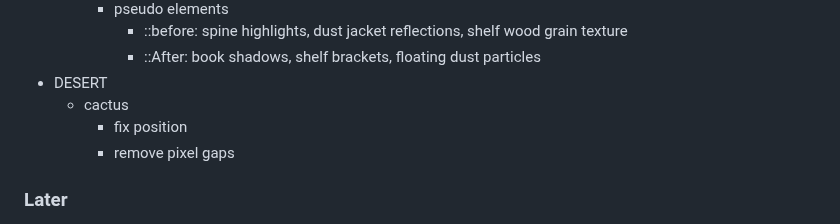
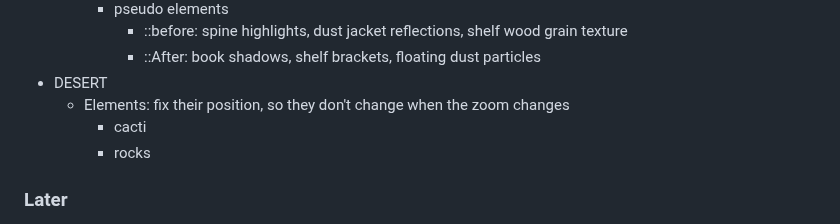
Before and after one commit to aliciawarddev/CSS-Drawings, a Markdown page: backlog.md, the part around the change. Drawn GitHub-style.

Commit message:
Update Desert section backlog action items

```diff
--- a/backlog.md
+++ b/backlog.md
@@ -153,9 +153,9 @@
             - ::before: spine highlights, dust jacket reflections, shelf wood grain texture
             - ::After: book shadows, shelf brackets, floating dust particles
 - DESERT
-    - cactus
-        - fix position
-        - remove pixel gaps
+    - Elements: fix their position, so they don't change when the zoom changes
+        - cacti
+        - rocks
 
 
 ### Later
```
